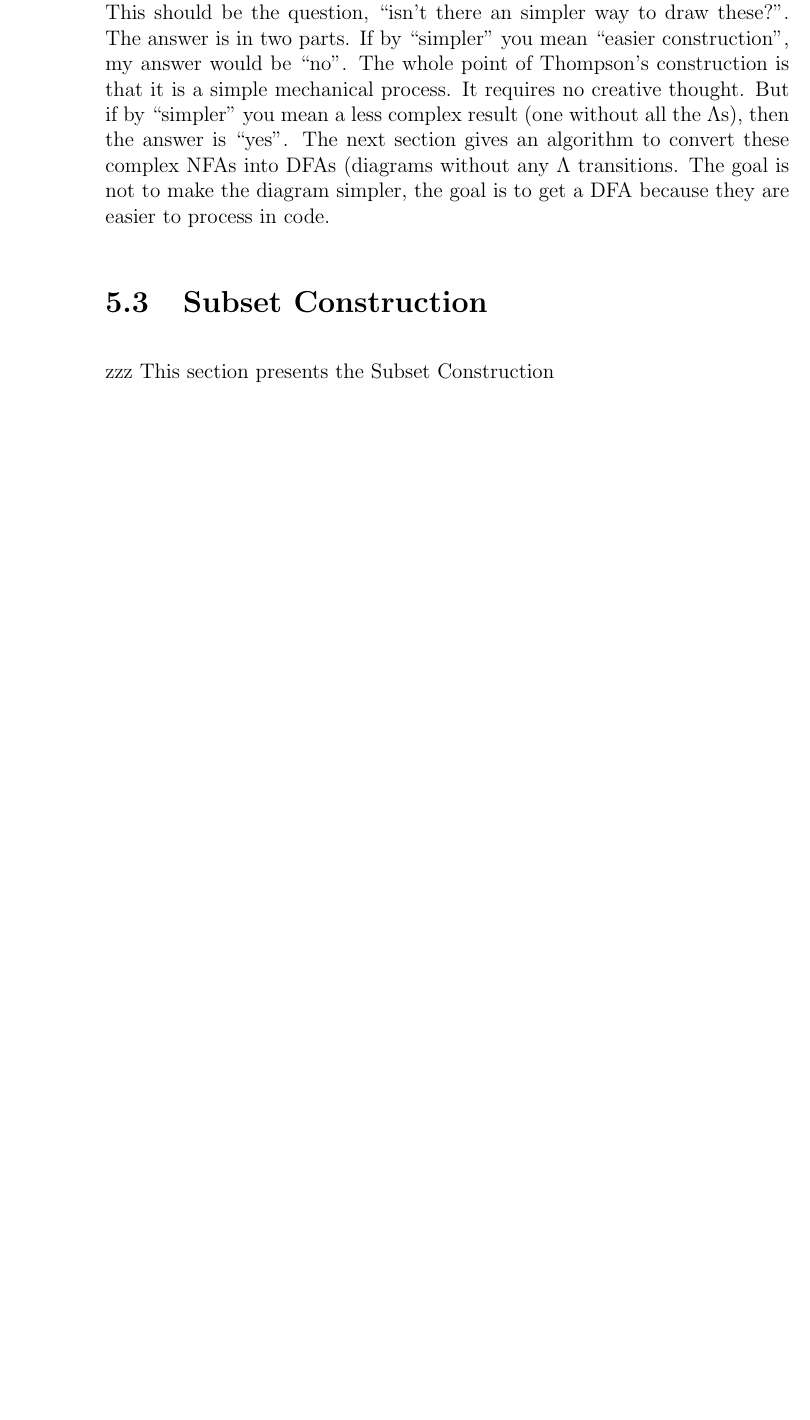
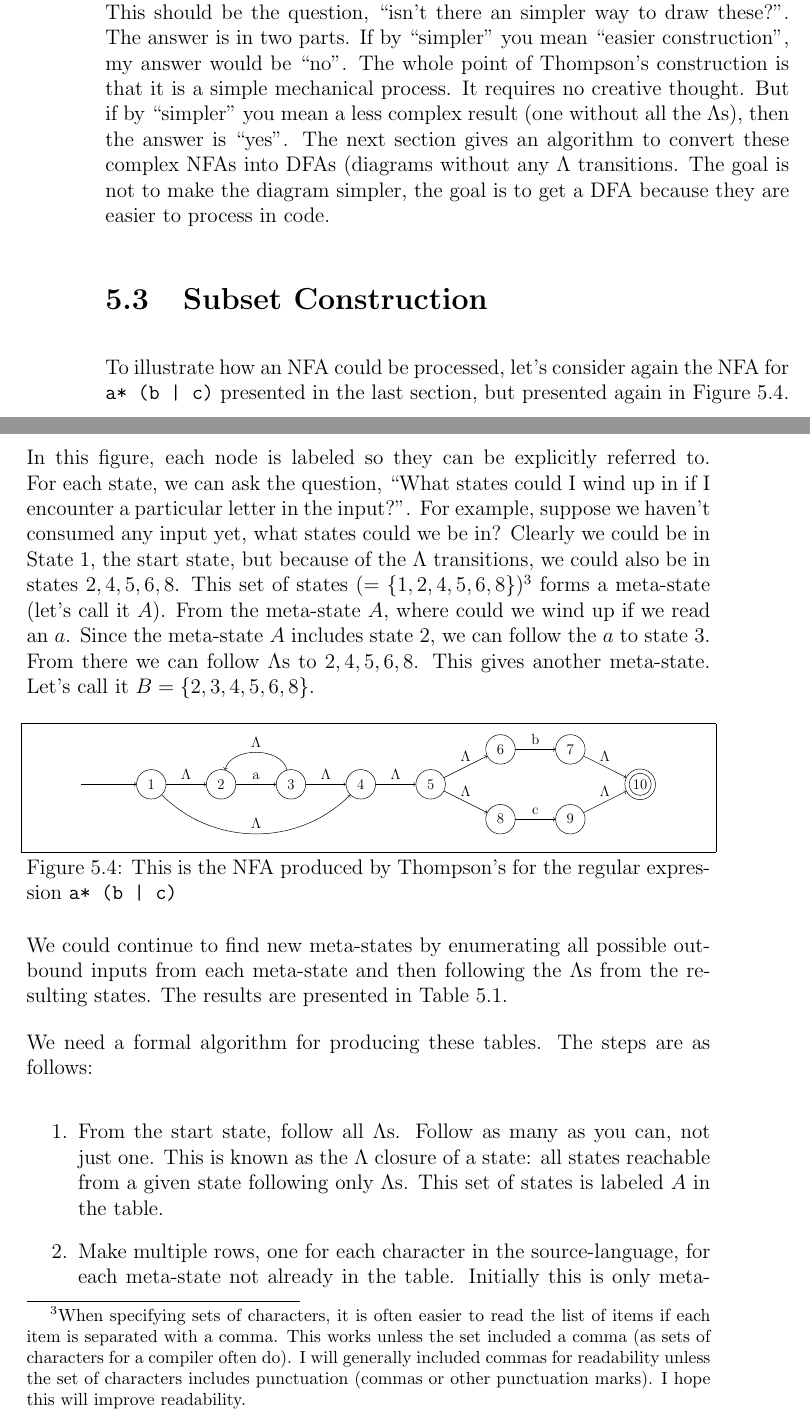
Before and after one commit to philip-w-howard/AVSCompilers, a LaTeX thesis (AVSCompilers.tex): part of page 26 of 47 before the commit and two parts of pages 26 and 27 of 49 after it, the two joined at a grey line, cut so that both start at the same text, the shorter picture padded with empty space. Compiled offline with pdfLaTeX.

Commit message:
working on subset construction

```diff
--- a/AVSCompilers.tex
+++ b/AVSCompilers.tex
@@ -682,3 +681,46 @@ It should be clear that Thompson's construction creates lots of $\Lambda$ transi
 
 \section{Subset Construction}
 
+To illustrate how an NFA could be processed, let's consider again the NFA for \texttt{a* (b | c)} presented in the last section, but presented again in Figure~\ref{F.subsetNFA}. In this figure, each node is labeled so they can be explicitly referred to. For each state, we can ask the question, ``What states could I wind up in if I encounter a particular letter in the input?''. For example, suppose we haven't consumed any input yet, what states could we be in? Clearly we could be in State~$1$, the start state, but because of the $\Lambda$ transitions, we could also be in states $2, 4, 5, 6, 8$. This set of states ($=\{1, 2, 4, 5, 6, 8\}$)\footnote{When specifying sets of characters,  it is often easier to read the list of items if each item is separated with a comma. This works unless the set included a comma (as sets of characters for a compiler often do). I will generally included commas for readability unless the set of characters includes punctuation (commas or other punctuation marks). I hope this will improve readability.}
+forms a meta-state (let's call it $A$). From the meta-state~$A$, where could we wind up if we read an $a$. Since the meta-state~$A$ includes state~$2$, we can follow the $a$ to state~$3$. From there we can follow $\Lambda$s to $2, 4, 5, 6, 8$. This gives another meta-state. Let's call it $B = \{2, 3, 4, 5, 6, 8\}$.
+
+\begin{figure}[hbt]
+\centering
+\scalebox{.7}{
+\begin{tikzpicture}
+\fastart {0, 0};
+\fanonterminalnode {2,0} {1};
+\fanonterminalnode {4,0} {2};
+\fanonterminalnode {6,0} {3};
+\fanonterminalnode {8,0} {4};
+
+\fatransition{start}{1}{};
+\fatransition{1}{2}{$\Lambda$};
+\fatransition{2}{3}{a};
+\fatransition{3}{4}{$\Lambda$};
+\faarctransition {a}{4}{$\Lambda$}{315}{225};
+\faarctransition {3}{2}{$\Lambda$}{105}{75};
+
+\fanonterminalnode {10,0} {5};
+\fanonterminalnode {12,1} {6};
+\fanonterminalnode {14,1} {7};
+\fanonterminalnode {12,-1} {8};
+\fanonterminalnode {14,-1} {9};
+\faterminalnode {16,0} {10};
+
+\fatransition{4}{5}{$\Lambda$};
+\fatransition{5}{6}{$\Lambda$};
+\fatransition{6}{7}{b};
+\fatransition{7}{10}{$\Lambda$};
+
+\fatransition{5}{8}{$\Lambda$};
+\fatransition{8}{9}{c};
+\fatransition{9}{10}{$\Lambda$};
+
+\end{tikzpicture}
+} % end scaled box
+\caption[NFA produced by Thompson's]{This is the NFA produced by Thompson's for the regular expression \texttt{a* (b | c)}}
+  \label{F.subsetNFA}
+\end{figure}
+
+We could continue to find new meta-states by enumerating all possible outbound inputs from each meta-state and then following the $\Lambda$s from the resulting states. The results are presented in Table~\ref{T.subsetTable1}.
@@ -684,0 +749,8 @@ It should be clear that Thompson's construction creates lots of $\Lambda$ transi
+\label{T.subsetTable1}
+\end{table}
+
+We need a formal algorithm for producing these tables. The steps are as follows:
+\begin{enumerate}
+\item From the start state, follow all $\Lambda$s. Follow as many as you can, not just one. This is known as the $\Lambda$ closure of a state: all states reachable from a given state following only $\Lambda$s. This set of states is labeled $A$ in the table.
+\item Make multiple rows, one for each character in the source-language, for each meta-state not already in the table. Initially this is only meta-state~$A$, and for the example NFA in Figure~\ref{F.subsetNFA}, the characters in the source language are $a, b, c$ meaning three rows for each meta-state.
+\item For each NFA state in the meta-state, if there is an outbound transition on the input, write down the destination state in the resulting states column.
@@ -685,5 +762,4 @@ It should be clear that Thompson's construction creates lots of $\Lambda$ transi
 zzz
-This section presents the Subset Construction
 
 \chapter{Scanner Code}
 \section{table driven}
```
Also changed, not shown: AVSCompilers.pdf, AVSCompilers.tex (30 more changed lines), 4 other files.
